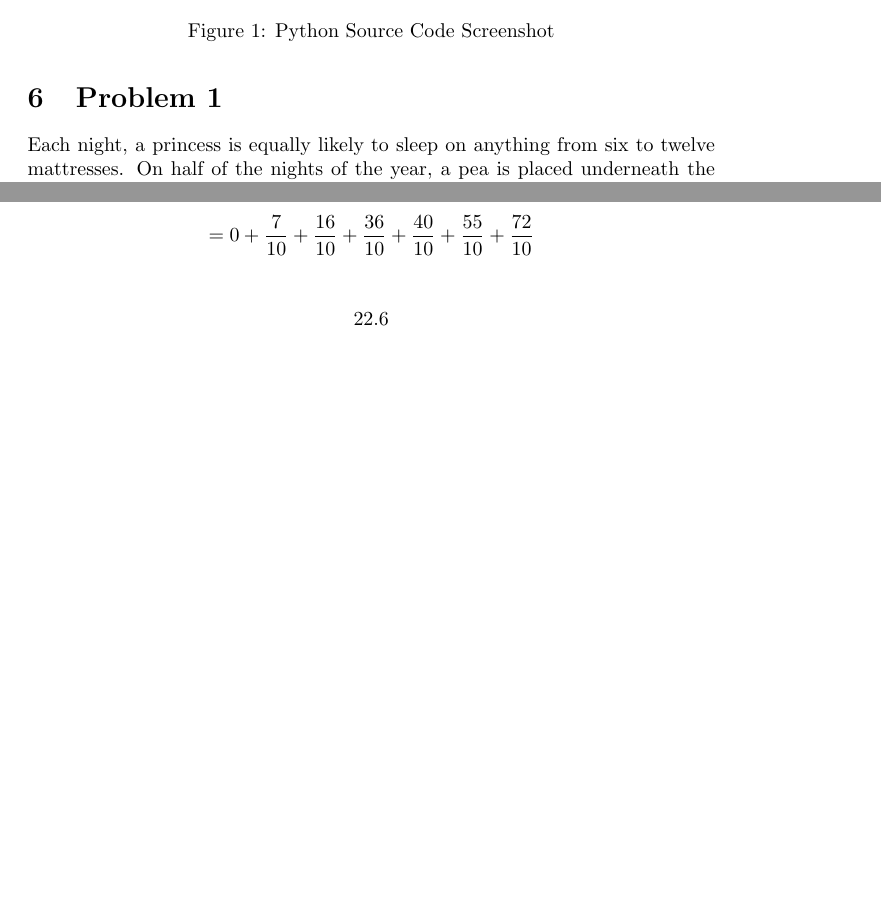
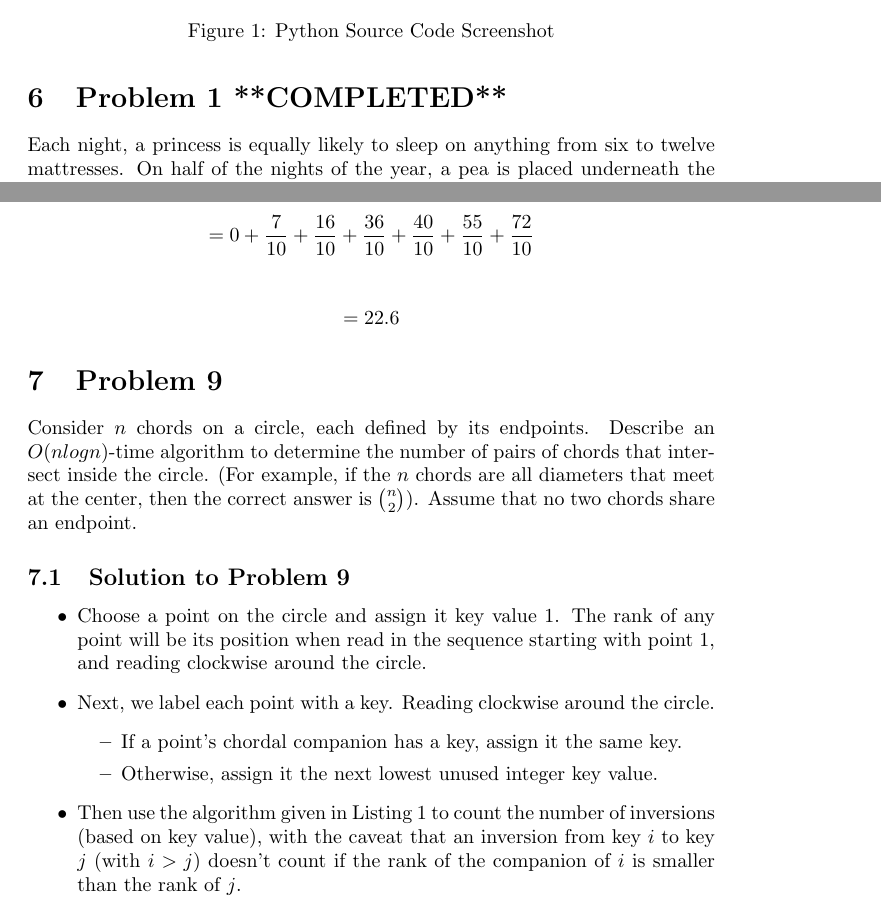
Before and after one commit to oniolalekan/ML_technical_questions, a LaTeX document (ml_techical_QA.tex): two parts of pages 5 and 6 of 6, joined at a grey line, cut so that both start at the same text, the shorter picture padded with empty space. Compiled offline with pdfLaTeX.

Commit message:
question 9 not completed

```diff
--- a/ml_techical_QA.tex
+++ b/ml_techical_QA.tex
@@ -1,6 +1,7 @@
 \documentclass{article}
 \usepackage{graphicx}
 \usepackage{float}
+\usepackage{amsmath}
 
 \begin{document}
 
@@ -105,7 +106,7 @@ $$ 3.3\%  \textit{(1dp)}$$
 	\label{fig:pythoncode}
 \end{figure}
 
-\section{Problem 1 }
+\section{Problem 1 **COMPLETED**}
 Each night, a princess is equally likely to sleep on anything from six to twelve mattresses. On half of the nights of the year, a pea is placed underneath the lowest mattress. She never falls asleep if a pea is placed underneath a pile of six mattresses. If the pea is placed underneath seven mattresses, she sleeps wonderfully one night out of ten; under eight mattresses, she sleeps well two out of ten nights; and so on, until if the pea is placed underneath the full twelve mattresses, she sleeps well six out of ten nights. One morning, when her good friend Bayes woke her up, she said that she had slept incredibly well that night! What is the expected number of mattresses upon which she slept? \\\\
 \subsection{Solution to Problem 1}
 The expected value (or mean) of $X$, where $X$ is the expected number of mattresses is a discrete random variable. Let the expected value of $X$ be written as $E(X)$. \\\\
@@ -124,7 +125,25 @@ The expected value (or mean) of $X$, where $X$ is the expected number of mattres
 $ E(X) = S \times P(X = x) $ \\ \\
 $ = 6 \times P(X=6) + 7 \times P(X=7) + 8 \times P(X=8) + 9 \times P(X=9) + 10 \times P(X=10) + 11 \times P(X=11) + 12 \times P(X=12)$ \\ \\
 $$= 0 + \frac{7}{10} + \frac{16}{10} + \frac{36}{10} + \frac{40}{10} + \frac{55}{10} + \frac{72}{10}$$ \\
-$$22.6$$
+$$=22.6$$
+
+\section{Problem 9}
+Consider $n$ chords on a circle, each defined by its endpoints. Describe an $O(nlogn)$-time algorithm to determine the number of pairs of chords that intersect inside the circle. (For example, if the $n$ chords are all diameters that meet at the center, then the correct answer is $\binom n2$). Assume that no two chords share an endpoint.
+
+\subsection{Solution to Problem 9}
+
+\begin{itemize}
+	\item Choose a point on the circle and assign it key value 1. The rank of any point will be its position when read in the sequence starting with point 1, and reading clockwise around the circle.
+	\item  Next, we label each point with a key. Reading clockwise around the circle.
+	\begin{itemize}
+		\item If a point’s chordal companion has a key, assign it
+		the same key.
+		\item Otherwise, assign it the next lowest unused integer key value.
+	\end{itemize}
+	\item Then use the algorithm given in Listing 1 to count the
+	number of inversions (based on key value), with the caveat that an inversion from key $i$ to key $j$ (with $i > j$) doesn’t count if the rank of the companion of $i$ is smaller than the rank of $j$.
+\end{itemize}
+
 
 
 \end{document}
```
Also changed, not shown: ml_techical_QA.pdf, 3 other files.
